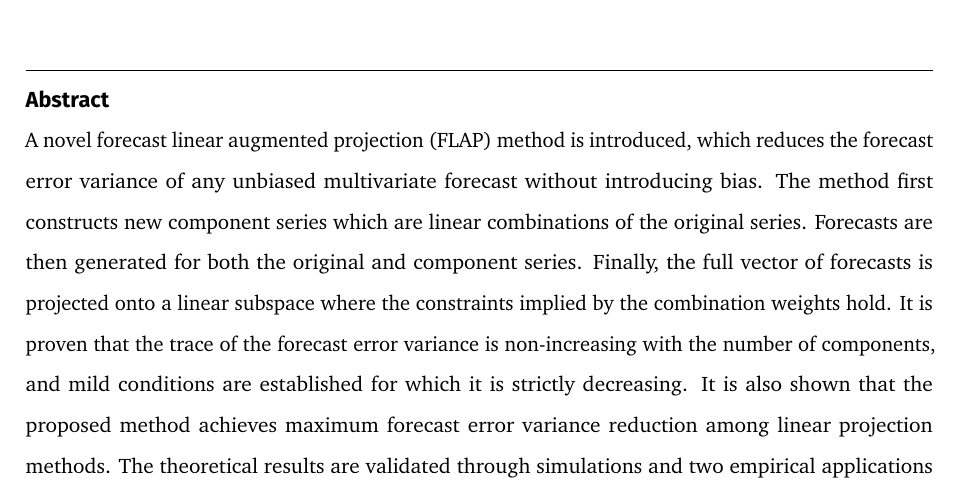
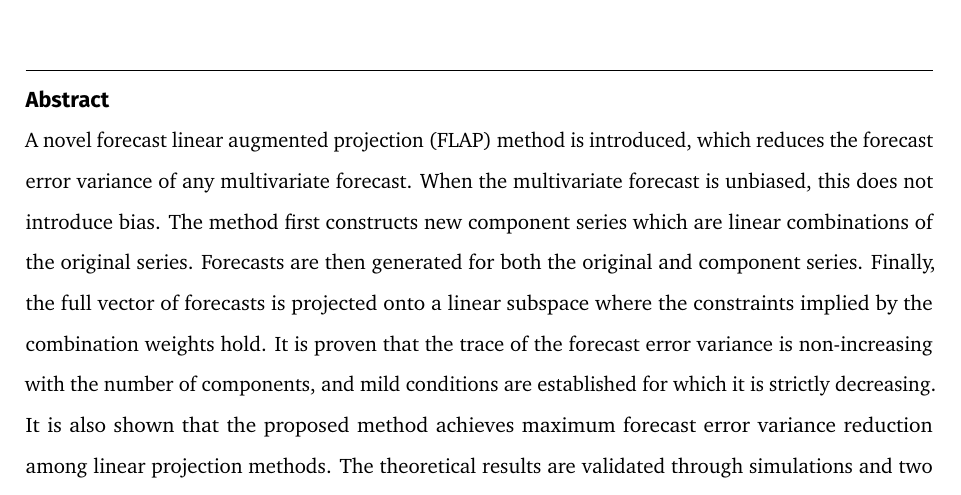
Before and after one commit to FinYang/paper-forecast-projection, a Quarto document (flap.qmd): part of page 2 of 39, cut so that both start at the same text. The pictures show the output file flap.pdf that the author committed with the source.

Commit message:
Abstract: for any forecast, not just unbiased ones

````diff
--- a/flap.qmd
+++ b/flap.qmd
@@ -68,7 +68,7 @@ format: wp-pdf
 
 # Abstract
 
-A novel forecast linear augmented projection (FLAP) method is introduced, which reduces the forecast error variance of any unbiased multivariate forecast without introducing bias. The method first constructs new component series which are linear combinations of the original series. Forecasts are then generated for both the original and component series. Finally, the full vector of forecasts is projected onto a linear subspace where the constraints implied by the combination weights hold. It is proven that the trace of the forecast error variance is non-increasing with the number of components, and mild conditions are established for which it is strictly decreasing. It is also shown that the proposed method achieves maximum forecast error variance reduction among linear projection methods. The theoretical results are validated through simulations and two empirical applications based on Australian tourism and FRED-MD data. Notably, using FLAP with Principal Component Analysis (PCA) to construct the new series leads to substantial forecast error variance reduction.
+A novel forecast linear augmented projection (FLAP) method is introduced, which reduces the forecast error variance of any multivariate forecast. When the multivariate forecast is unbiased, this does not introduce bias. The method first constructs new component series which are linear combinations of the original series. Forecasts are then generated for both the original and component series. Finally, the full vector of forecasts is projected onto a linear subspace where the constraints implied by the combination weights hold. It is proven that the trace of the forecast error variance is non-increasing with the number of components, and mild conditions are established for which it is strictly decreasing. It is also shown that the proposed method achieves maximum forecast error variance reduction among linear projection methods. The theoretical results are validated through simulations and two empirical applications based on Australian tourism and FRED-MD data. Notably, using FLAP with Principal Component Analysis (PCA) to construct the new series leads to substantial forecast error variance reduction.
 
 ```{r setup}
 #| cache: false
````
Also changed, not shown: flap.pdf.
